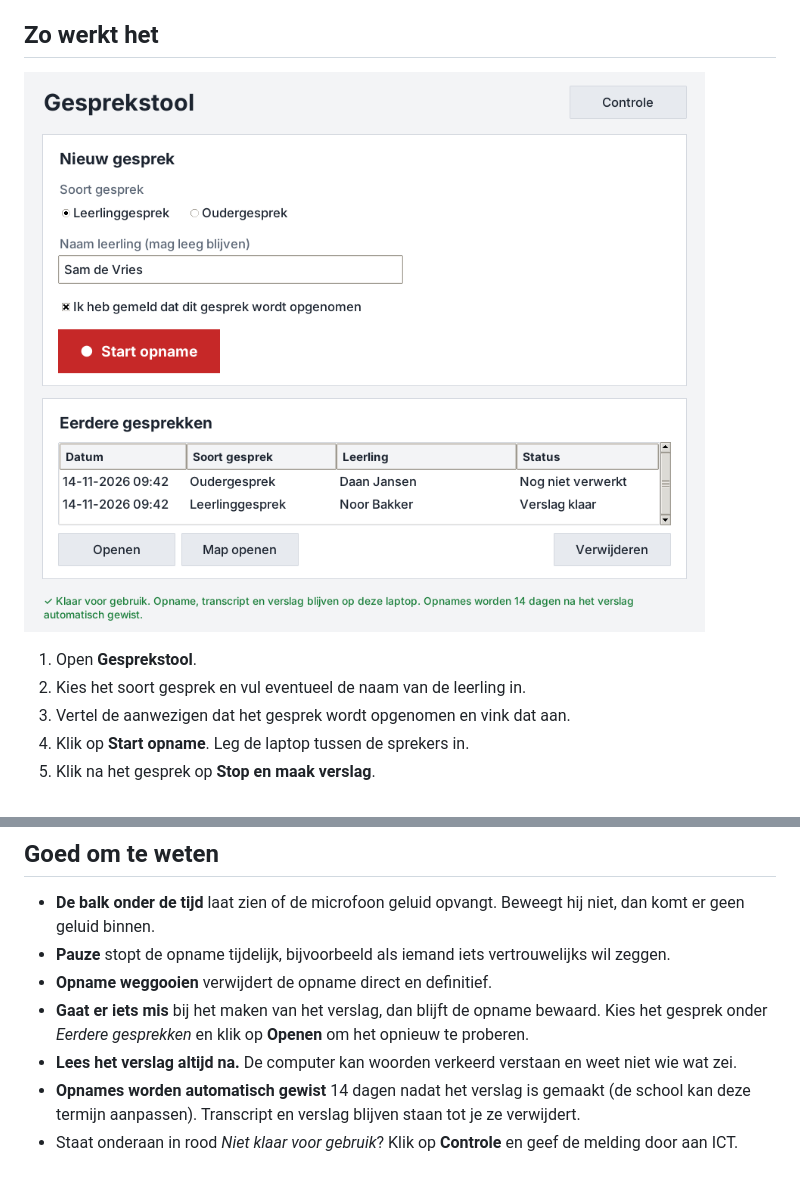
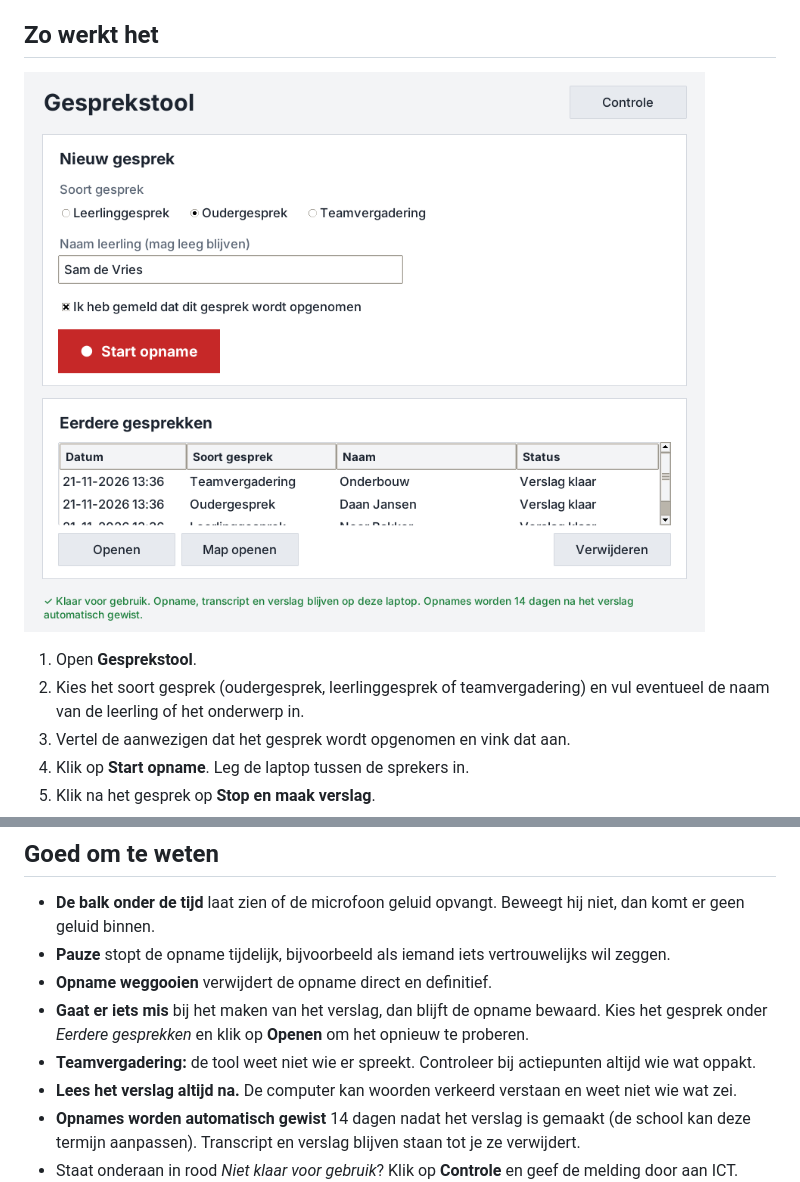
Before and after one commit to bbruijn/Claude, a Markdown page: gesprekstool/README.md, 2 parts joined by grey strips. Drawn GitHub-style; pictures changed too: gesprekstool/docs/scherm-start.png.

```diff
--- a/gesprekstool/README.md
+++ b/gesprekstool/README.md
@@ -16,7 +16,8 @@ en opname, transcript en verslag verlaten de laptop niet.
 ![Startscherm](docs/scherm-start.png)
 
 1. Open **Gesprekstool**.
-2. Kies het soort gesprek en vul eventueel de naam van de leerling in.
+2. Kies het soort gesprek (oudergesprek, leerlinggesprek of teamvergadering) en vul eventueel
+   de naam van de leerling of het onderwerp in.
 3. Vertel de aanwezigen dat het gesprek wordt opgenomen en vink dat aan.
 4. Klik op **Start opname**. Leg de laptop tussen de sprekers in.
 5. Klik na het gesprek op **Stop en maak verslag**.
@@ -34,6 +35,8 @@ en opname, transcript en verslag verlaten de laptop niet.
 - **Opname weggooien** verwijdert de opname direct en definitief.
 - **Gaat er iets mis** bij het maken van het verslag, dan blijft de opname bewaard. Kies het
   gesprek onder *Eerdere gesprekken* en klik op **Openen** om het opnieuw te proberen.
+- **Teamvergadering:** de tool weet niet wie er spreekt. Controleer bij actiepunten altijd
+  wie wat oppakt.
 - **Lees het verslag altijd na.** De computer kan woorden verkeerd verstaan en weet niet
   wie wat zei.
 - **Opnames worden automatisch gewist** 14 dagen nadat het verslag is gemaakt (de school
```
Also changed, not shown: gesprekstool/BEHEER.md (+81 -7 lines), 8 other files.
